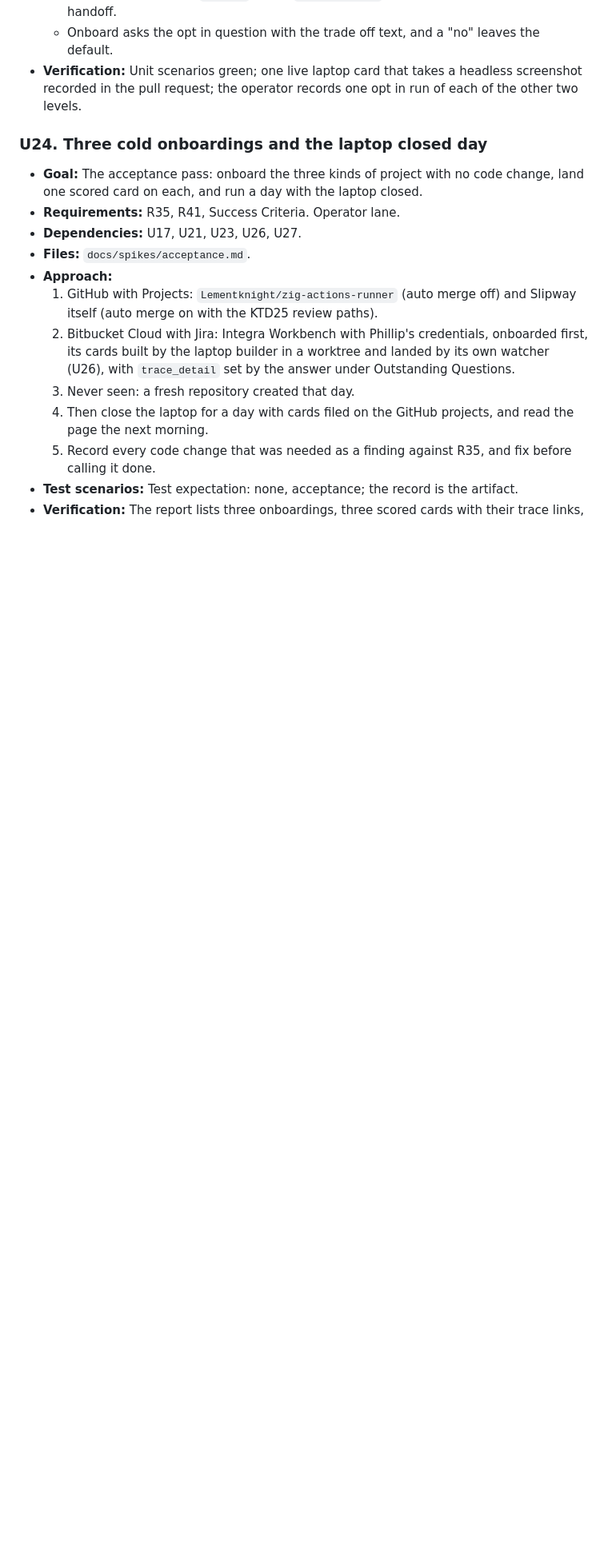
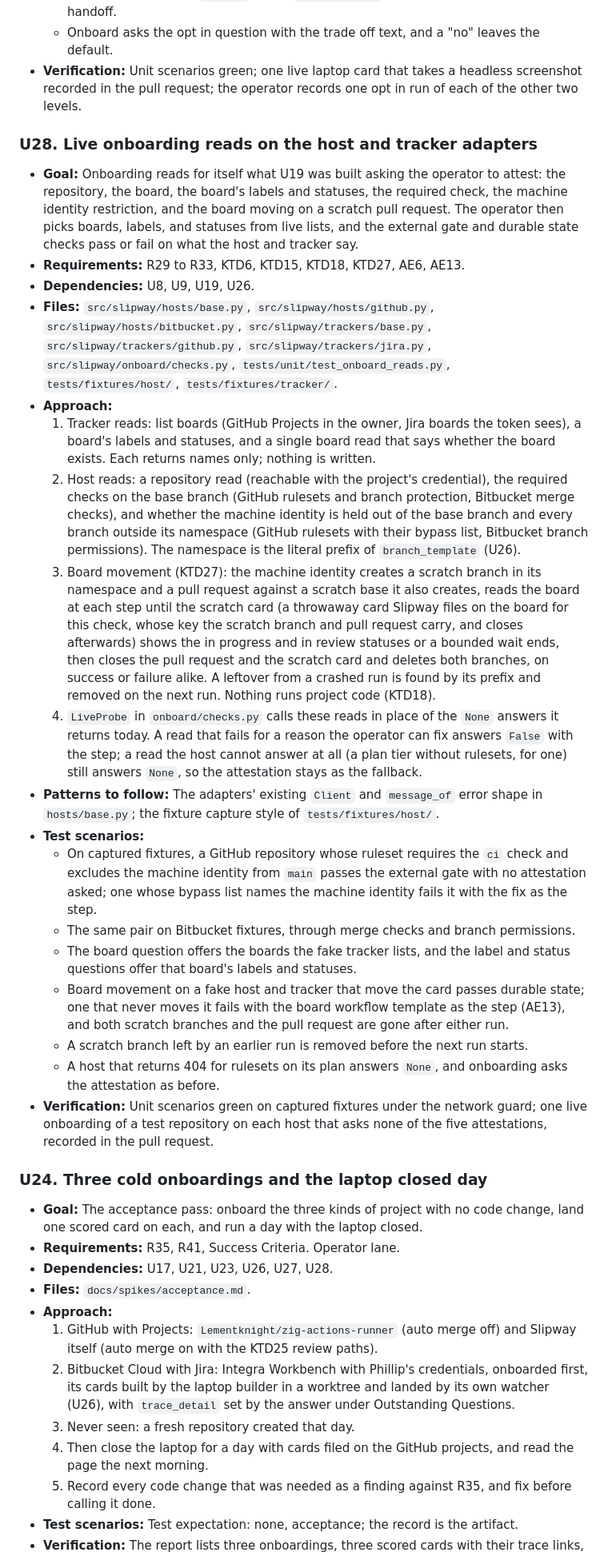
Before and after one commit to philgutowski/Phactory, a Markdown page: docs/plans/2026-10-14-1730-feat-slipway-first-version-plan.md, the part around one of its changes. Shown at 80% size. GitHub-like rendering; blank space fills up the shorter version.

Commit message:
Plan U28, the live onboarding reads (#95)
* Plan U28, the live onboarding reads, and record the U26 merge rule departure

U19 shipped with five live reads taken as operator attestations. U28 adds
them to the host and tracker adapters ahead of U24. The plan also records
why U26 checks an outside lander with the plain merge rule, drops the
duplicate surfaces box from the sequencing chart, and the dispatch skill
places U28 after U27.

* Name U26 as a U28 dependency and call U19 built, not shipped

* Name U28 in the reorder steps and define the scratch card

* Call U19 built in the U28 goal and name issue 94

* Describe the plain merge rule the way verify.py checks it

---------

Co-authored-by: Claude <noreply@anthropic.com>

```diff
--- a/docs/plans/2026-10-14-1730-feat-slipway-first-version-plan.md
+++ b/docs/plans/2026-10-14-1730-feat-slipway-first-version-plan.md
@@ -1216,11 +1219,32 @@ flowchart LR
   - Onboard asks the opt in question with the trade off text, and a "no" leaves the default.
 - **Verification:** Unit scenarios green; one live laptop card that takes a headless screenshot recorded in the pull request; the operator records one opt in run of each of the other two levels.
 
+### U28. Live onboarding reads on the host and tracker adapters
+
+- **Goal:** Onboarding reads for itself what U19 was built asking the operator to attest: the repository, the board, the board's labels and statuses, the required check, the machine identity restriction, and the board moving on a scratch pull request. The operator then picks boards, labels, and statuses from live lists, and the external gate and durable state checks pass or fail on what the host and tracker say.
+- **Requirements:** R29 to R33, KTD6, KTD15, KTD18, KTD27, AE6, AE13.
+- **Dependencies:** U8, U9, U19, U26.
+- **Files:** `src/slipway/hosts/base.py`, `src/slipway/hosts/github.py`, `src/slipway/hosts/bitbucket.py`, `src/slipway/trackers/base.py`, `src/slipway/trackers/github.py`, `src/slipway/trackers/jira.py`, `src/slipway/onboard/checks.py`, `tests/unit/test_onboard_reads.py`, `tests/fixtures/host/`, `tests/fixtures/tracker/`.
+- **Approach:**
+  1. Tracker reads: list boards (GitHub Projects in the owner, Jira boards the token sees), a board's labels and statuses, and a single board read that says whether the board exists. Each returns names only; nothing is written.
+  2. Host reads: a repository read (reachable with the project's credential), the required checks on the base branch (GitHub rulesets and branch protection, Bitbucket merge checks), and whether the machine identity is held out of the base branch and every branch outside its namespace (GitHub rulesets with their bypass list, Bitbucket branch permissions). The namespace is the literal prefix of `branch_template` (U26).
+  3. Board movement (KTD27): the machine identity creates a scratch branch in its namespace and a pull request against a scratch base it also creates, reads the board at each step until the scratch card (a throwaway card Slipway files on the board for this check, whose key the scratch branch and pull request carry, and closes afterwards) shows the in progress and in review statuses or a bounded wait ends, then closes the pull request and the scratch card and deletes both branches, on success or failure alike. A leftover from a crashed run is found by its prefix and removed on the next run. Nothing runs project code (KTD18).
+  4. `LiveProbe` in `onboard/checks.py` calls these reads in place of the `None` answers it returns today. A read that fails for a reason the operator can fix answers `False` with the step; a read the host cannot answer at all (a plan tier without rulesets, for one) still answers `None`, so the attestation stays as the fallback.
+- **Patterns to follow:** The adapters' existing `Client` and `message_of` error shape in `hosts/base.py`; the fixture capture style of `tests/fixtures/host/`.
+- **Test scenarios:**
+  - On captured fixtures, a GitHub repository whose ruleset requires the `ci` check and excludes the machine identity from `main` passes the external gate with no attestation asked; one whose bypass list names the machine identity fails it with the fix as the step.
+  - The same pair on Bitbucket fixtures, through merge checks and branch permissions.
+  - The board question offers the boards the fake tracker lists, and the label and status questions offer that board's labels and statuses.
+  - Board movement on a fake host and tracker that move the card passes durable state; one that never moves it fails with the board workflow template as the step (AE13), and both scratch branches and the pull request are gone after either run.
+  - A scratch branch left by an earlier run is removed before the next run starts.
+  - A host that returns 404 for rulesets on its plan answers `None`, and onboarding asks the attestation as before.
+- **Verification:** Unit scenarios green on captured fixtures under the network guard; one live onboarding of a test repository on each host that asks none of the five attestations, recorded in the pull request.
+
 ### U24. Three cold onboardings and the laptop closed day
 
 - **Goal:** The acceptance pass: onboard the three kinds of project with no code change, land one scored card on each, and run a day with the laptop closed.
 - **Requirements:** R35, R41, Success Criteria. Operator lane.
-- **Dependencies:** U17, U21, U23, U26, U27.
+- **Dependencies:** U17, U21, U23, U26, U27, U28.
 - **Files:** `docs/spikes/acceptance.md`.
 - **Approach:**
   1. GitHub with Projects: `Lementknight/zig-actions-runner` (auto merge off) and Slipway itself (auto merge on with the KTD25 review paths).
```
Also changed, not shown: other parts of docs/plans/2026-10-14-1730-feat-slipway-first-version-plan.md (+8 -4 lines), 1 other file.
